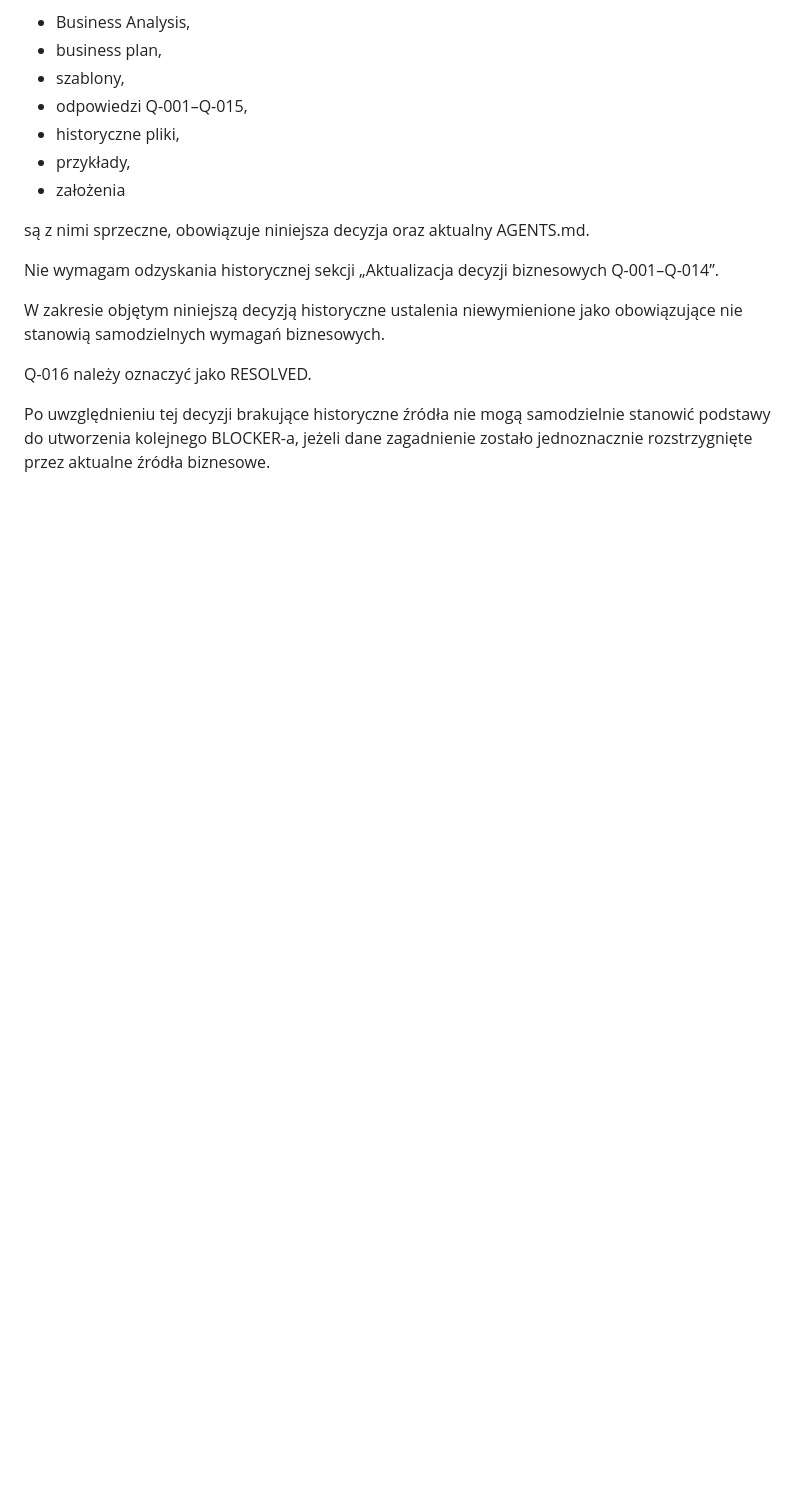
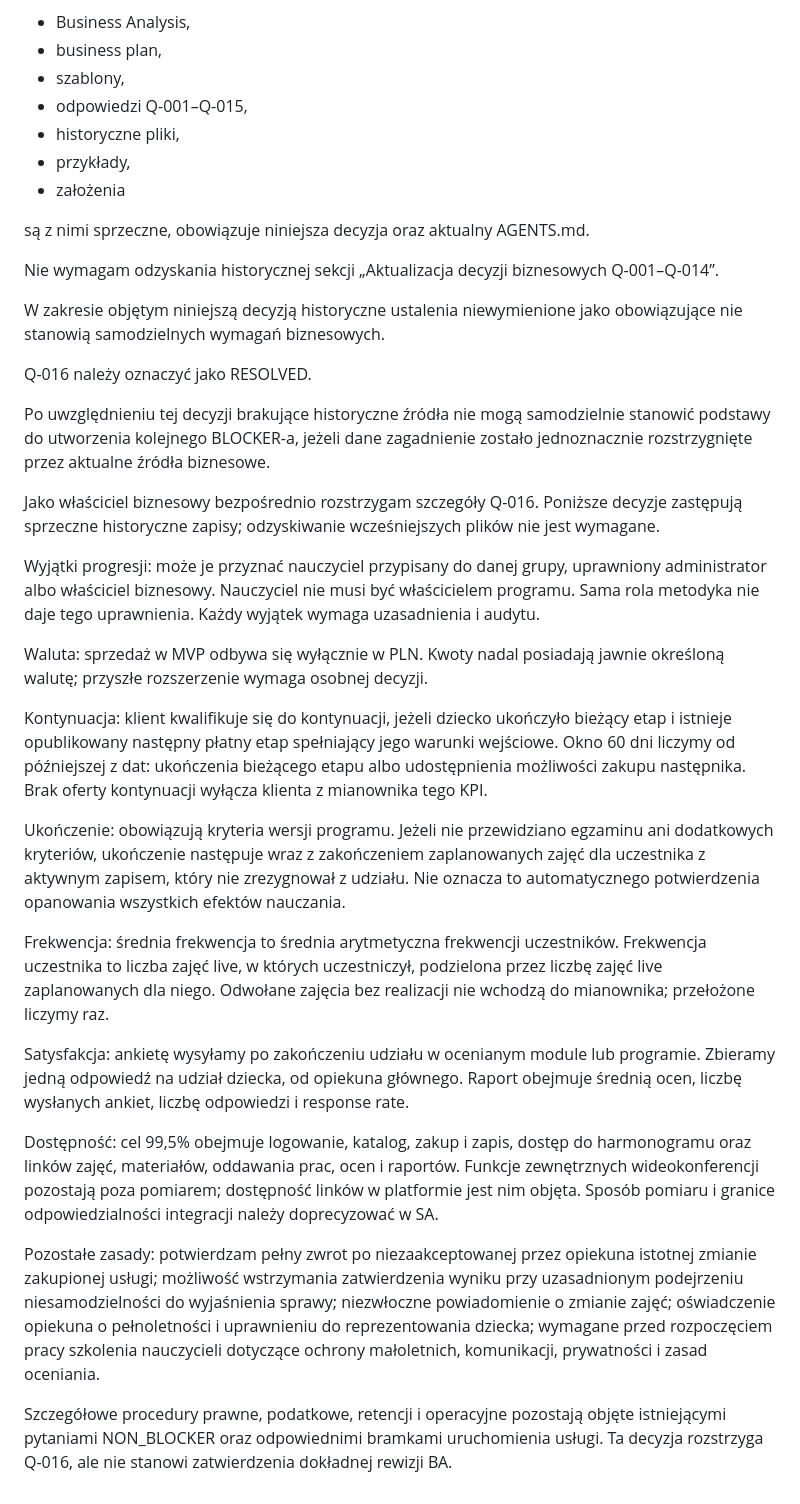
Before and after one commit to mwanielista/umiemto, a Markdown page: docs/biznesplan-platforma-kursy-dla-dzieci.md, the part around the change. GitHub-like rendering; blank space fills up the shorter version.

Commit message:
finished ba

```diff
--- a/docs/biznesplan-platforma-kursy-dla-dzieci.md
+++ b/docs/biznesplan-platforma-kursy-dla-dzieci.md
@@ -1045,3 +1045,23 @@ W zakresie objętym niniejszą decyzją historyczne ustalenia niewymienione jako
 Q-016 należy oznaczyć jako RESOLVED.
 
 Po uwzględnieniu tej decyzji brakujące historyczne źródła nie mogą samodzielnie stanowić podstawy do utworzenia kolejnego BLOCKER-a, jeżeli dane zagadnienie zostało jednoznacznie rozstrzygnięte przez aktualne źródła biznesowe.
+
+Jako właściciel biznesowy bezpośrednio rozstrzygam szczegóły Q-016. Poniższe decyzje zastępują sprzeczne historyczne zapisy; odzyskiwanie wcześniejszych plików nie jest wymagane.
+
+Wyjątki progresji: może je przyznać nauczyciel przypisany do danej grupy, uprawniony administrator albo właściciel biznesowy. Nauczyciel nie musi być właścicielem programu. Sama rola metodyka nie daje tego uprawnienia. Każdy wyjątek wymaga uzasadnienia i audytu.
+
+Waluta: sprzedaż w MVP odbywa się wyłącznie w PLN. Kwoty nadal posiadają jawnie określoną walutę; przyszłe rozszerzenie wymaga osobnej decyzji.
+
+Kontynuacja: klient kwalifikuje się do kontynuacji, jeżeli dziecko ukończyło bieżący etap i istnieje opublikowany następny płatny etap spełniający jego warunki wejściowe. Okno 60 dni liczymy od późniejszej z dat: ukończenia bieżącego etapu albo udostępnienia możliwości zakupu następnika. Brak oferty kontynuacji wyłącza klienta z mianownika tego KPI.
+
+Ukończenie: obowiązują kryteria wersji programu. Jeżeli nie przewidziano egzaminu ani dodatkowych kryteriów, ukończenie następuje wraz z zakończeniem zaplanowanych zajęć dla uczestnika z aktywnym zapisem, który nie zrezygnował z udziału. Nie oznacza to automatycznego potwierdzenia opanowania wszystkich efektów nauczania.
+
+Frekwencja: średnia frekwencja to średnia arytmetyczna frekwencji uczestników. Frekwencja uczestnika to liczba zajęć live, w których uczestniczył, podzielona przez liczbę zajęć live zaplanowanych dla niego. Odwołane zajęcia bez realizacji nie wchodzą do mianownika; przełożone liczymy raz.
+
+Satysfakcja: ankietę wysyłamy po zakończeniu udziału w ocenianym module lub programie. Zbieramy jedną odpowiedź na udział dziecka, od opiekuna głównego. Raport obejmuje średnią ocen, liczbę wysłanych ankiet, liczbę odpowiedzi i response rate.
+
+Dostępność: cel 99,5% obejmuje logowanie, katalog, zakup i zapis, dostęp do harmonogramu oraz linków zajęć, materiałów, oddawania prac, ocen i raportów. Funkcje zewnętrznych wideokonferencji pozostają poza pomiarem; dostępność linków w platformie jest nim objęta. Sposób pomiaru i granice odpowiedzialności integracji należy doprecyzować w SA.
+
+Pozostałe zasady: potwierdzam pełny zwrot po niezaakceptowanej przez opiekuna istotnej zmianie zakupionej usługi; możliwość wstrzymania zatwierdzenia wyniku przy uzasadnionym podejrzeniu niesamodzielności do wyjaśnienia sprawy; niezwłoczne powiadomienie o zmianie zajęć; oświadczenie opiekuna o pełnoletności i uprawnieniu do reprezentowania dziecka; wymagane przed rozpoczęciem pracy szkolenia nauczycieli dotyczące ochrony małoletnich, komunikacji, prywatności i zasad oceniania.
+
+Szczegółowe procedury prawne, podatkowe, retencji i operacyjne pozostają objęte istniejącymi pytaniami NON_BLOCKER oraz odpowiednimi bramkami uruchomienia usługi. Ta decyzja rozstrzyga Q-016, ale nie stanowi zatwierdzenia dokładnej rewizji BA.
```
